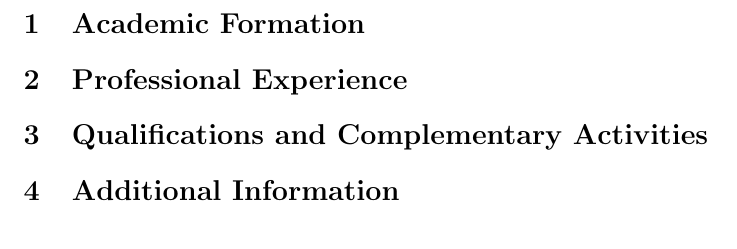
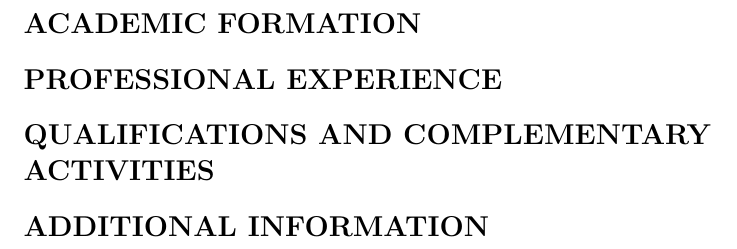
Before and after one commit to ranisalt/curriculum-vitae, a LaTeX CV (cv.tex): part of the page, cut at the place of the change. Compiled offline with pdfLaTeX.

Commit message:
Replace sections with macro for uppercase non-numbered section title

```diff
--- a/cv.tex
+++ b/cv.tex
@@ -1,19 +1,21 @@
 \documentclass[10pt]{article}
 \usepackage[utf8]{inputenc}
+
+\newcommand{\sectiontitle}[1]{\section*{\uppercase{#1}}}
 
 \begin{document}
 \title{Ranieri Althoff -- Résumé}
 
-\section{Academic Formation}
+\sectiontitle{Academic Formation}
 
 
-\section{Professional Experience}
+\sectiontitle{Professional Experience}
 
 
-\section{Qualifications and Complementary Activities}
+\sectiontitle{Qualifications and Complementary Activities}
 
 
-\section{Additional Information}
+\sectiontitle{Additional Information}
 
 
 \end{document}
```
